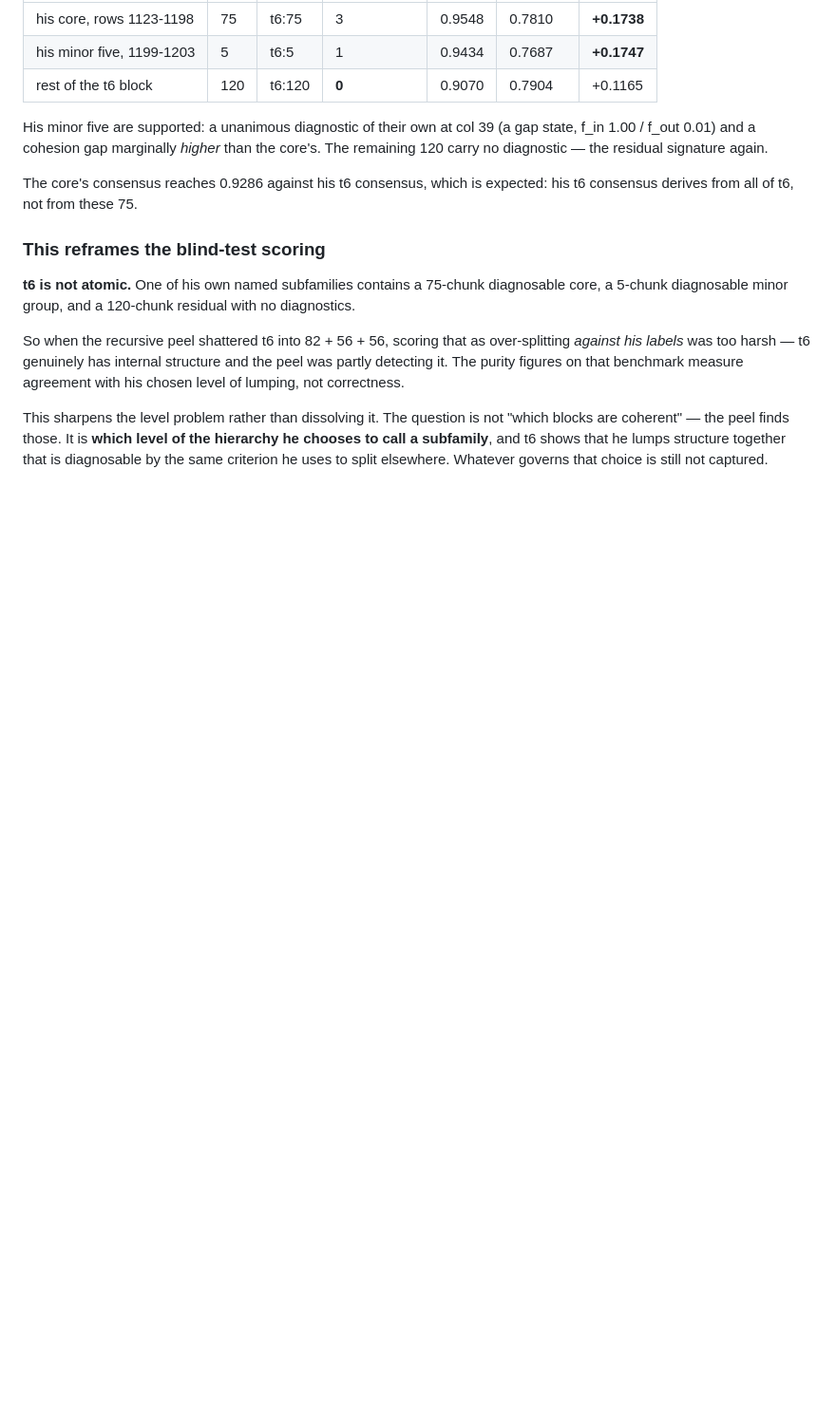
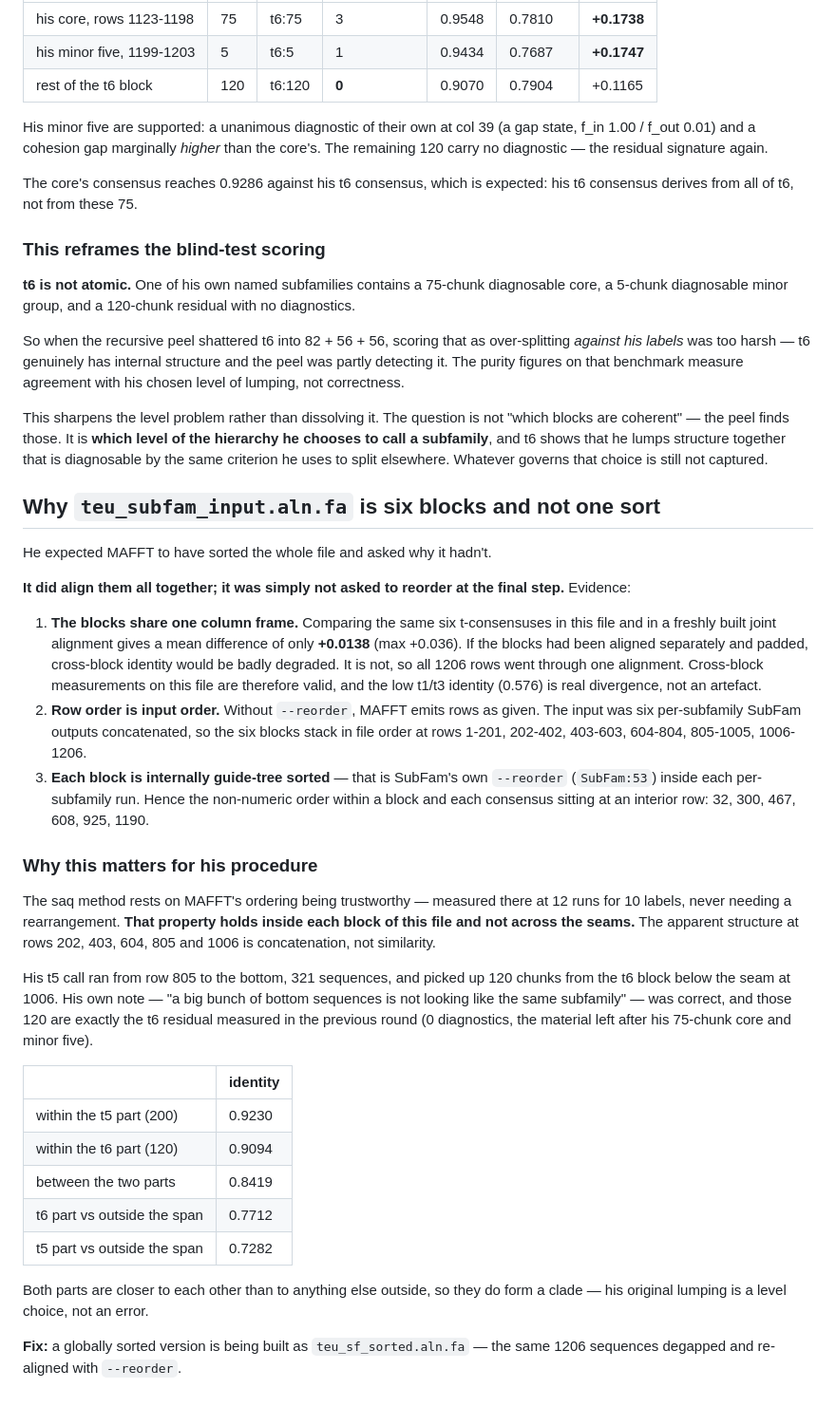
Before and after one commit to Toki-bio/SINE-discriminator, a Markdown page: ALGORITHM_NOTES.md, the part around the change. Shown at 95% size. Rendered like a GitHub page; blank space fills up the shorter version.

Commit message:
Explain the six-block structure: aligned together, not reordered
He expected a global sort. The file was aligned as one - the same six consensuses
differ by a mean of only 0.014 between this file and a fresh joint alignment, so
cross-block measurements on it are valid and the low t1/t3 identity is real. But the
final step was run without --reorder, so MAFFT emitted rows in input order, and the
input was six per-subfamily SubFam outputs concatenated. Each block is internally
sorted by SubFam's own --reorder, which is why order inside a block is non-numeric
and each consensus sits at an interior row.

The consequence for his procedure is that MAFFT's ordering is trustworthy inside a
block and meaningless across the seams at rows 202, 403, 604, 805 and 1006. His t5
span crossed the seam at 1006 and picked up 120 t6-block chunks, which is precisely
the t6 residual measured last round, and his own note that they did not look like
the same subfamily was correct.

Co-Authored-By: Claude Opus 5 <noreply@anthropic.com>

```diff
--- a/ALGORITHM_NOTES.md
+++ b/ALGORITHM_NOTES.md
@@ -2287,3 +2287,52 @@ This sharpens the level problem rather than dissolving it. The question is not
 hierarchy he chooses to call a subfamily**, and t6 shows that he lumps structure
 together that is diagnosable by the same criterion he uses to split elsewhere.
 Whatever governs that choice is still not captured.
+
+## Why `teu_subfam_input.aln.fa` is six blocks and not one sort
+
+He expected MAFFT to have sorted the whole file and asked why it hadn't.
+
+**It did align them all together; it was simply not asked to reorder at the final
+step.** Evidence:
+
+1. **The blocks share one column frame.** Comparing the same six t-consensuses in
+   this file and in a freshly built joint alignment gives a mean difference of only
+   **+0.0138** (max +0.036). If the blocks had been aligned separately and padded,
+   cross-block identity would be badly degraded. It is not, so all 1206 rows went
+   through one alignment. Cross-block measurements on this file are therefore
+   valid, and the low t1/t3 identity (0.576) is real divergence, not an artefact.
+2. **Row order is input order.** Without `--reorder`, MAFFT emits rows as given.
+   The input was six per-subfamily SubFam outputs concatenated, so the six blocks
+   stack in file order at rows 1-201, 202-402, 403-603, 604-804, 805-1005,
+   1006-1206.
+3. **Each block is internally guide-tree sorted** — that is SubFam's own
+   `--reorder` (`SubFam:53`) inside each per-subfamily run. Hence the non-numeric
+   order within a block and each consensus sitting at an interior row: 32, 300,
+   467, 608, 925, 1190.
+
+### Why this matters for his procedure
+
+The saq method rests on MAFFT's ordering being trustworthy — measured there at 12
+runs for 10 labels, never needing a rearrangement. **That property holds inside
+each block of this file and not across the seams.** The apparent structure at rows
+202, 403, 604, 805 and 1006 is concatenation, not similarity.
+
+His t5 call ran from row 805 to the bottom, 321 sequences, and picked up 120 chunks
+from the t6 block below the seam at 1006. His own note — "a big bunch of bottom
+sequences is not looking like the same subfamily" — was correct, and those 120 are
+exactly the t6 residual measured in the previous round (0 diagnostics, the material
+left after his 75-chunk core and minor five).
+
+| | identity |
+|---|---|
+| within the t5 part (200) | 0.9230 |
+| within the t6 part (120) | 0.9094 |
+| between the two parts | 0.8419 |
+| t6 part vs outside the span | 0.7712 |
+| t5 part vs outside the span | 0.7282 |
+
+Both parts are closer to each other than to anything else outside, so they do form a
+clade — his original lumping is a level choice, not an error.
+
+**Fix:** a globally sorted version is being built as `teu_sf_sorted.aln.fa` — the
+same 1206 sequences degapped and re-aligned with `--reorder`.
```
